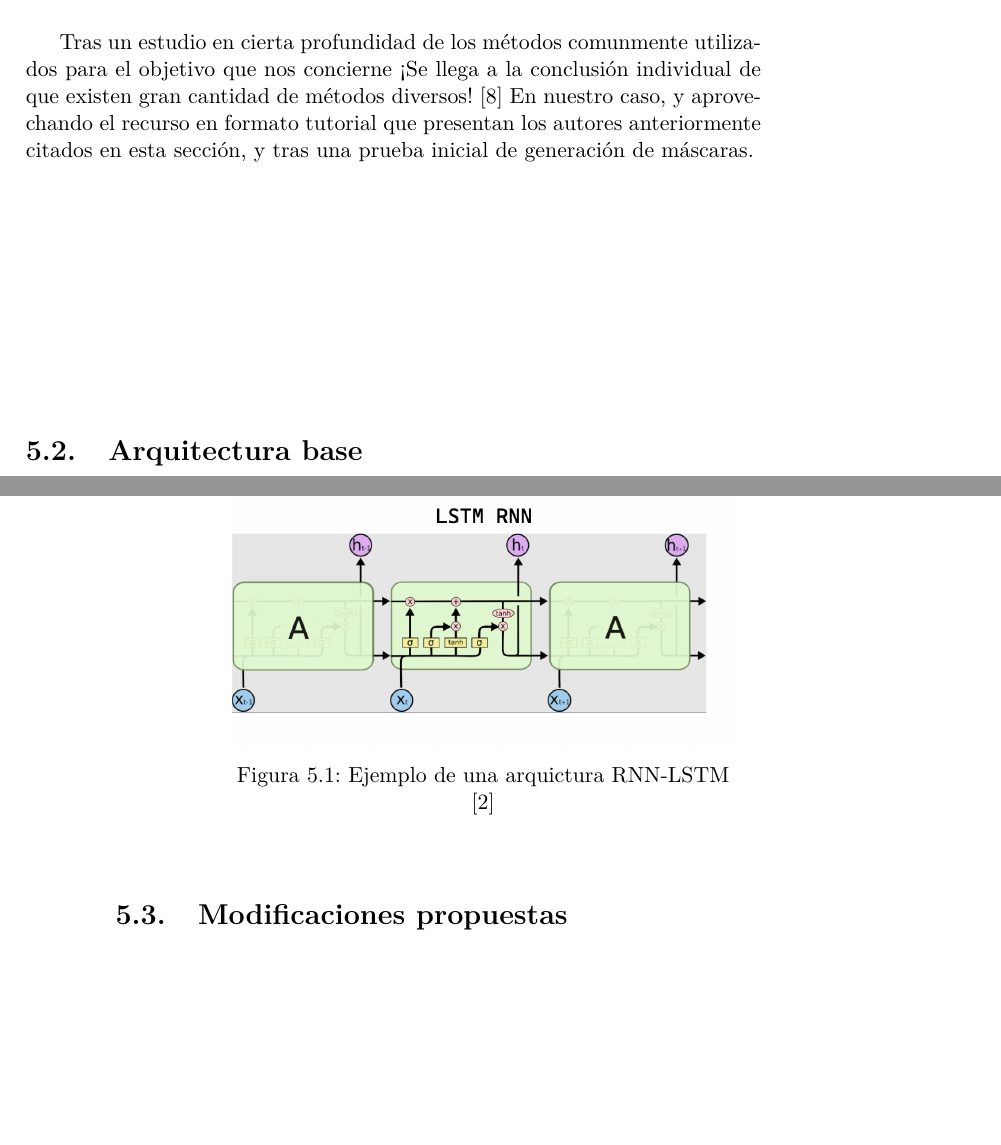
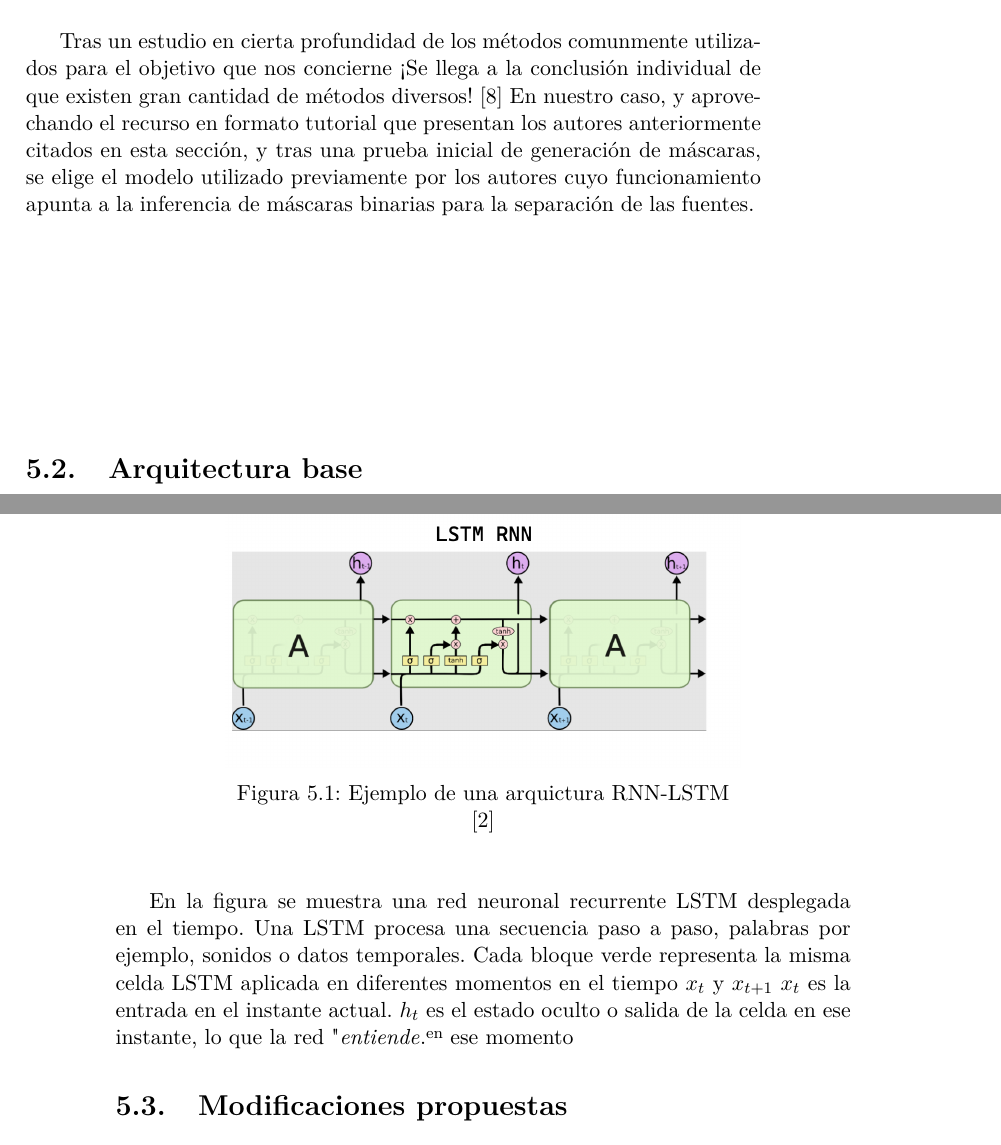
Before and after one commit to mquevedo001/TFG-Memoria, a LaTeX book (main.tex, which reads chapters/Parte1_sepfuents/arq_base/arq_base_maskinference.tex, chapters/Parte1_sepfuents/diseño_modelo/diseño_modelo_sigsep.tex): two parts of pages 35 and 36 of 49, joined at a grey line, cut so that both start at the same text, the shorter picture padded with empty space. Compiled offline with pdfLaTeX.

Commit message:
23/05/2026

```diff
--- a/chapters/Parte1_sepfuents/arq_base/arq_base_maskinference.tex
+++ b/chapters/Parte1_sepfuents/arq_base/arq_base_maskinference.tex
@@ -7,3 +7,9 @@ El modelo empleado es una arquitectura recurrente de inferencia de máscaras, ba
     \cite{rafii18}
     \end{center}
 \end{figure}
+
+En la figura se muestra una red neuronal recurrente LSTM desplegada en el tiempo.
+Una LSTM procesa una secuencia paso a paso, palabras por ejemplo, sonidos o datos temporales.
+Cada bloque verde representa la misma celda LSTM aplicada en diferentes momentos en el tiempo $x_{t}$ y $x_{t+1}$
+$x_{t}$ es la entrada en el instante actual.
+$h_{t}$ es el estado oculto o salida de la celda en ese instante, lo que la red "\textit{entiende}" en ese momento
--- a/chapters/Parte1_sepfuents/diseño_modelo/diseño_modelo_sigsep.tex
+++ b/chapters/Parte1_sepfuents/diseño_modelo/diseño_modelo_sigsep.tex
@@ -1,2 +1,2 @@
 Tras un estudio en cierta profundidad de los métodos comunmente utilizados para el objetivo que nos concierne ¡Se llega a la conclusión individual de que existen gran cantidad de métodos diversos! \cite{rafii2018overview}
-En nuestro caso, y aprovechando el recurso en formato tutorial que presentan los autores anteriormente citados en esta sección, y tras una prueba inicial de generación de máscaras.
+En nuestro caso, y aprovechando el recurso en formato tutorial que presentan los autores anteriormente citados en esta sección, y tras una prueba inicial de generación de máscaras, se elige el modelo utilizado previamente por los autores cuyo funcionamiento apunta a la inferencia de máscaras binarias para la separación de las fuentes.
```
Also changed, not shown: chapters/marco_teorico/aprendizaje_automatico/estado_del_arte.tex (+4 -1 lines), main.pdf, 3 other files.
